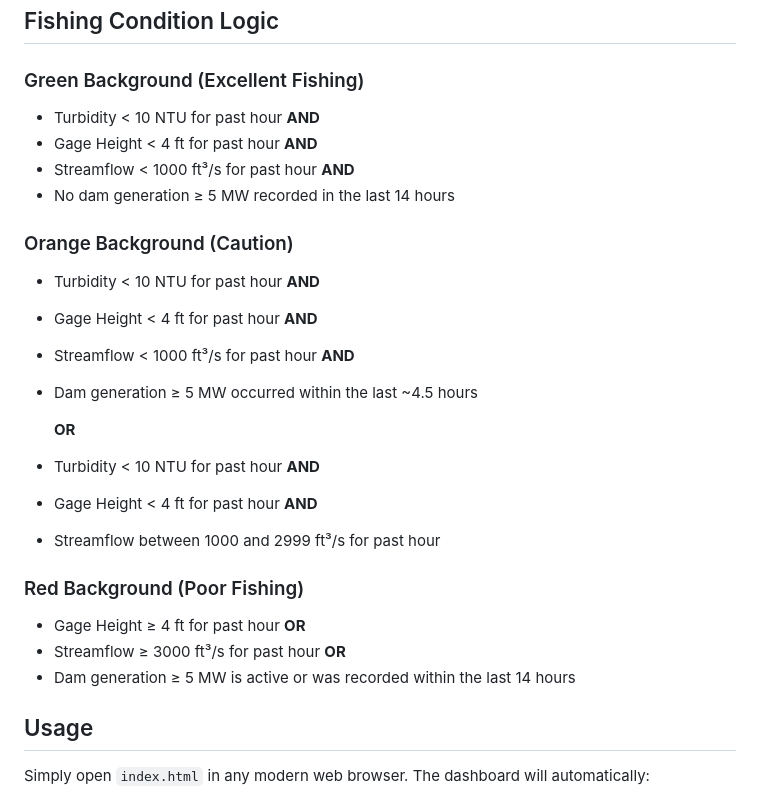
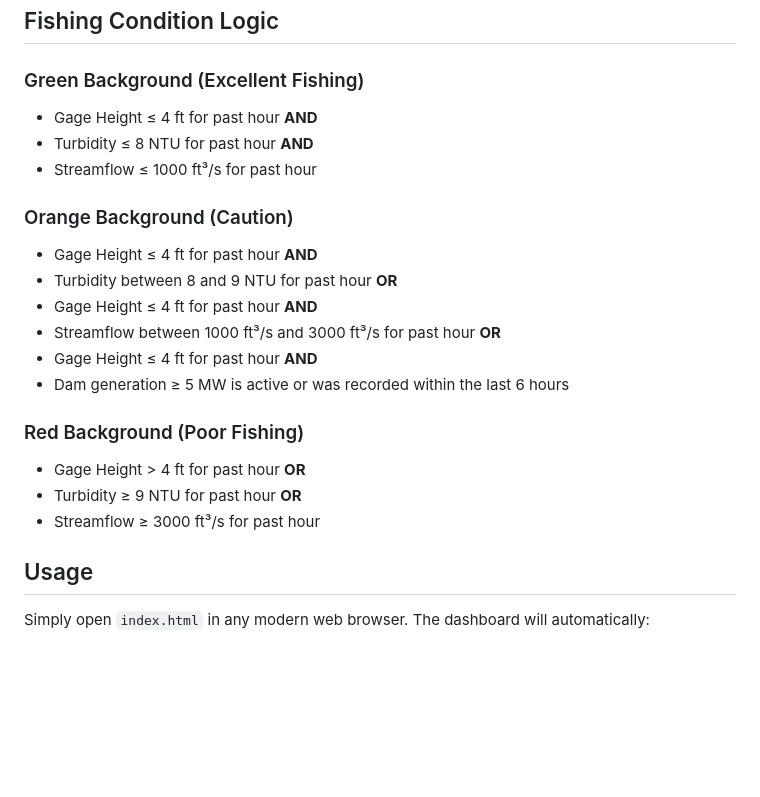
Before and after one commit to mindfulbits/canifish, a Markdown page: README.md, the part around the change. Rendered like a GitHub page; blank space fills up the shorter version.

Commit message:
Update README to reflect recent fishing condition logic changes

```diff
--- a/README.md
+++ b/README.md
@@ -39,27 +39,24 @@ CanIFish is currently in **Alpha**. The landing header in `index.html` renders a
 ## Fishing Condition Logic
 
 ### Green Background (Excellent Fishing)
-- Turbidity < 10 NTU for past hour **AND**
-- Gage Height < 4 ft for past hour **AND**
-- Streamflow < 1000 ft³/s for past hour **AND**
-- No dam generation ≥ 5 MW recorded in the last 14 hours
+- Gage Height ≤ 4 ft for past hour **AND**
+- Turbidity ≤ 8 NTU for past hour **AND**
+- Streamflow ≤ 1000 ft³/s for past hour
 
 ### Orange Background (Caution)
-- Turbidity < 10 NTU for past hour **AND**
-- Gage Height < 4 ft for past hour **AND**
-- Streamflow < 1000 ft³/s for past hour **AND**
-- Dam generation ≥ 5 MW occurred within the last ~4.5 hours
-
+- Gage Height ≤ 4 ft for past hour **AND**
+- Turbidity between 8 and 9 NTU for past hour
   **OR**
-
-- Turbidity < 10 NTU for past hour **AND**
-- Gage Height < 4 ft for past hour **AND**
-- Streamflow between 1000 and 2999 ft³/s for past hour
+- Gage Height ≤ 4 ft for past hour **AND**
+- Streamflow between 1000 ft³/s and 3000 ft³/s for past hour
+  **OR**
+- Gage Height ≤ 4 ft for past hour **AND**
+- Dam generation ≥ 5 MW is active or was recorded within the last 6 hours
 
 ### Red Background (Poor Fishing)
-- Gage Height ≥ 4 ft for past hour **OR**
-- Streamflow ≥ 3000 ft³/s for past hour **OR**
-- Dam generation ≥ 5 MW is active or was recorded within the last 14 hours
+- Gage Height > 4 ft for past hour **OR**
+- Turbidity ≥ 9 NTU for past hour **OR**
+- Streamflow ≥ 3000 ft³/s for past hour
 
 ## Usage
 
```
Also changed, not shown: docs/fishing-condition-logic.md (added, +23 -0 lines).
